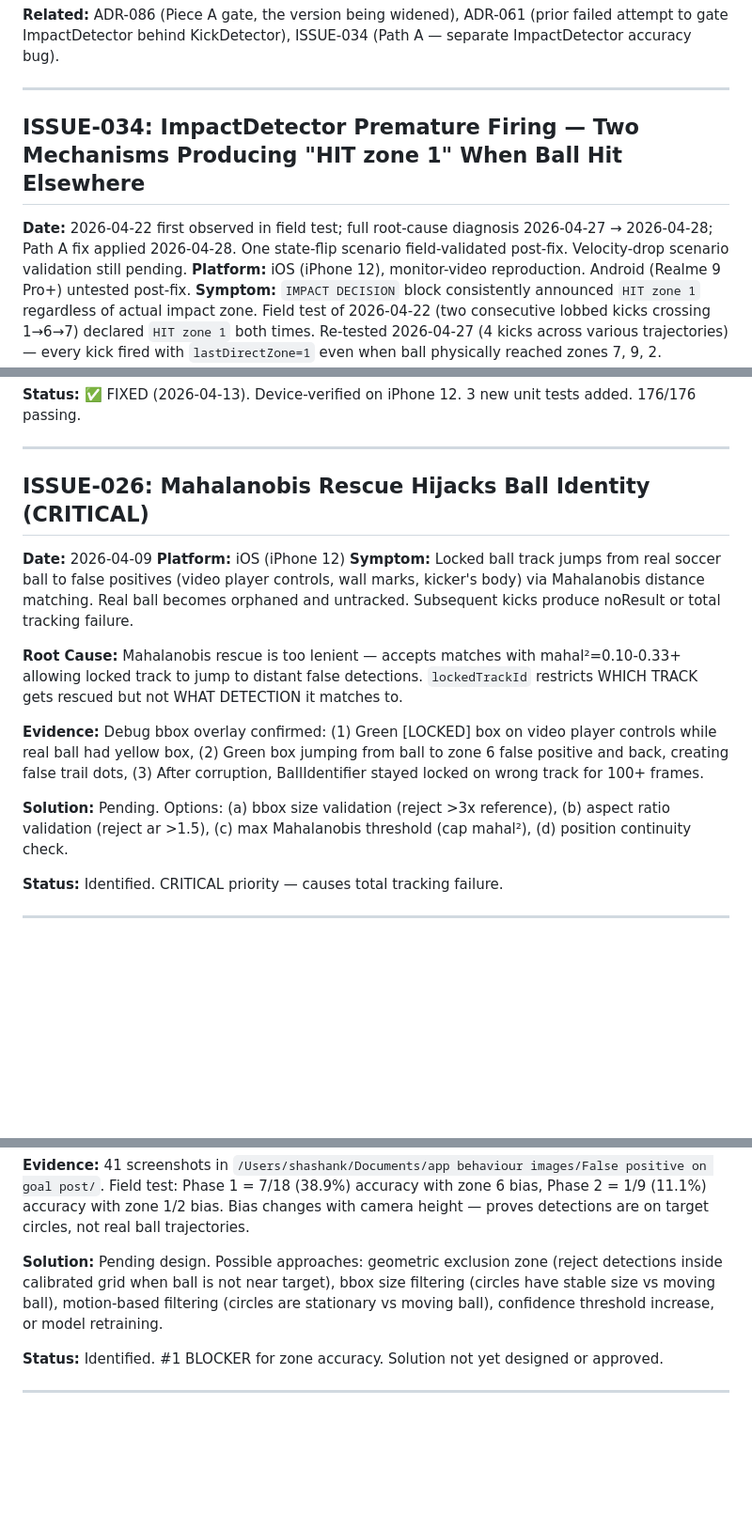
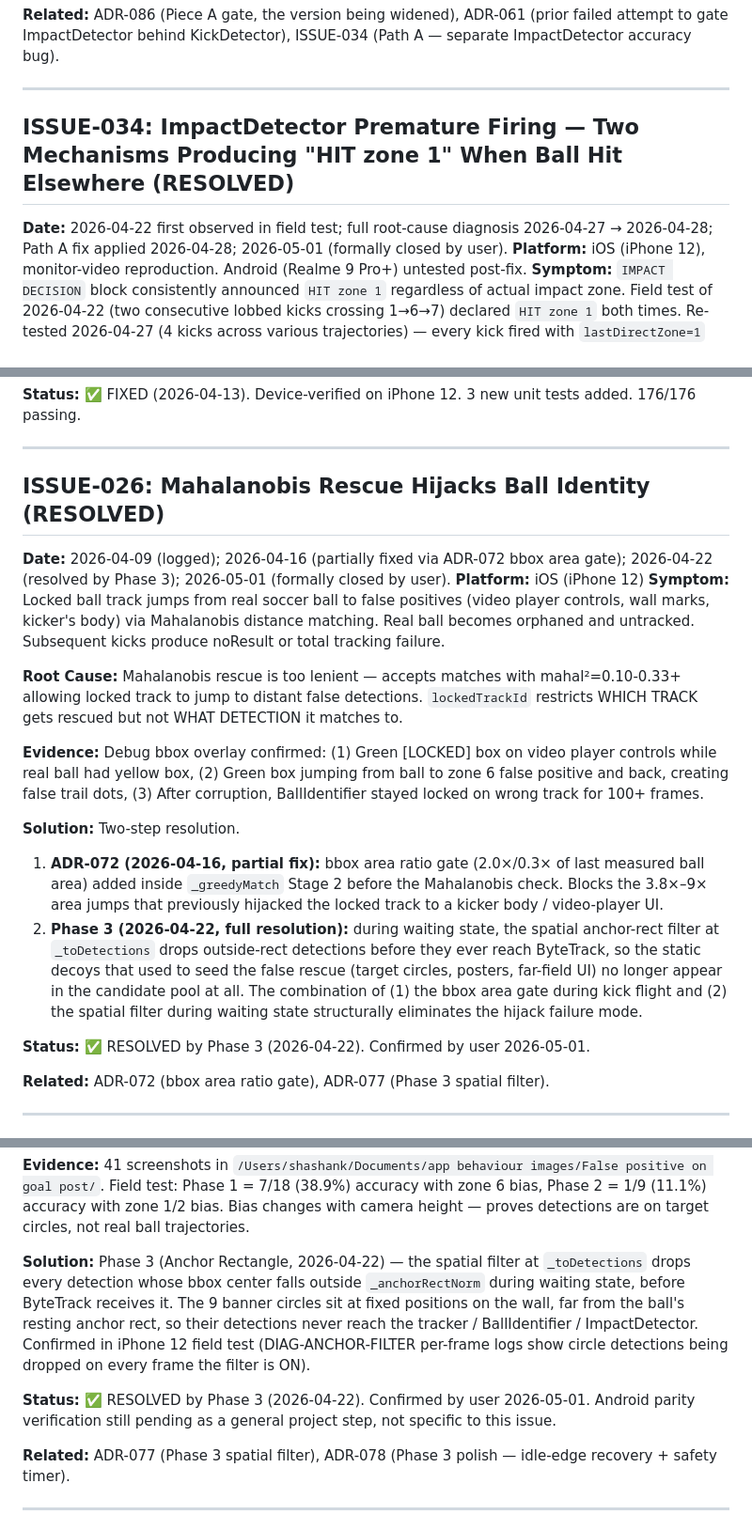
Before and after one commit to DevSam1108/FlareFootball, a Markdown page: memory-bank/issueLog.md, 3 parts joined by grey strips. Shown at 94% size. Rendered like a GitHub page; blank space fills up the shorter version.

Commit message:
memory updated

```diff
--- a/memory-bank/issueLog.md
+++ b/memory-bank/issueLog.md
@@ -169,9 +169,9 @@ This handles all four scenarios correctly:
 
 ---
 
-## ISSUE-034: ImpactDetector Premature Firing — Two Mechanisms Producing "HIT zone 1" When Ball Hit Elsewhere
+## ISSUE-034: ImpactDetector Premature Firing — Two Mechanisms Producing "HIT zone 1" When Ball Hit Elsewhere (RESOLVED)
 
-**Date:** 2026-04-22 first observed in field test; full root-cause diagnosis 2026-04-27 → 2026-04-28; Path A fix applied 2026-04-28. One state-flip scenario field-validated post-fix. Velocity-drop scenario validation still pending.
+**Date:** 2026-04-22 first observed in field test; full root-cause diagnosis 2026-04-27 → 2026-04-28; Path A fix applied 2026-04-28; 2026-05-01 (formally closed by user).
 **Platform:** iOS (iPhone 12), monitor-video reproduction. Android (Realme 9 Pro+) untested post-fix.
 **Symptom:** `IMPACT DECISION` block consistently announced `HIT zone 1` regardless of actual impact zone. Field test of 2026-04-22 (two consecutive lobbed kicks crossing 1→6→7) declared `HIT zone 1` both times. Re-tested 2026-04-27 (4 kicks across various trajectories) — every kick fired with `lastDirectZone=1` even when ball physically reached zones 7, 9, 2.
 
@@ -353,9 +355,9 @@ Both use `HitTestBehavior.translucent`, which controls visual hit-test propagati
 
 ---
 
-## ISSUE-026: Mahalanobis Rescue Hijacks Ball Identity (CRITICAL)
+## ISSUE-026: Mahalanobis Rescue Hijacks Ball Identity (RESOLVED)
 
-**Date:** 2026-04-09
+**Date:** 2026-04-09 (logged); 2026-04-16 (partially fixed via ADR-072 bbox area gate); 2026-04-22 (resolved by Phase 3); 2026-05-01 (formally closed by user).
 **Platform:** iOS (iPhone 12)
 **Symptom:** Locked ball track jumps from real soccer ball to false positives (video player controls, wall marks, kicker's body) via Mahalanobis distance matching. Real ball becomes orphaned and untracked. Subsequent kicks produce noResult or total tracking failure.
 
@@ -363,9 +365,13 @@ Both use `HitTestBehavior.translucent`, which controls visual hit-test propagati
 
 **Evidence:** Debug bbox overlay confirmed: (1) Green [LOCKED] box on video player controls while real ball had yellow box, (2) Green box jumping from ball to zone 6 false positive and back, creating false trail dots, (3) After corruption, BallIdentifier stayed locked on wrong track for 100+ frames.
 
-**Solution:** Pending. Options: (a) bbox size validation (reject >3x reference), (b) aspect ratio validation (reject ar >1.5), (c) max Mahalanobis threshold (cap mahal²), (d) position continuity check.
+**Solution:** Two-step resolution.
+1. **ADR-072 (2026-04-16, partial fix):** bbox area ratio gate (2.0×/0.3× of last measured ball area) added inside `_greedyMatch` Stage 2 before the Mahalanobis check. Blocks the 3.8×–9× area jumps that previously hijacked the locked track to a kicker body / video-player UI.
+2. **Phase 3 (2026-04-22, full resolution):** during waiting state, the spatial anchor-rect filter at `_toDetections` drops outside-rect detections before they ever reach ByteTrack, so the static decoys that used to seed the false rescue (target circles, posters, far-field UI) no longer appear in the candidate pool at all. The combination of (1) the bbox area gate during kick flight and (2) the spatial filter during waiting state structurally eliminates the hijack failure mode.
 
-**Status:** Identified. CRITICAL priority — causes total tracking failure.
+**Status:** ✅ RESOLVED by Phase 3 (2026-04-22). Confirmed by user 2026-05-01.
+
+**Related:** ADR-072 (bbox area ratio gate), ADR-077 (Phase 3 spatial filter).
 
 ---
 
@@ -446,9 +452,11 @@ Both use `HitTestBehavior.translucent`, which controls visual hit-test propagati
 
 **Evidence:** 41 screenshots in `/Users/shashank/Documents/app behaviour images/False positive on goal post/`. Field test: Phase 1 = 7/18 (38.9%) accuracy with zone 6 bias, Phase 2 = 1/9 (11.1%) accuracy with zone 1/2 bias. Bias changes with camera height — proves detections are on target circles, not real ball trajectories.
 
-**Solution:** Pending design. Possible approaches: geometric exclusion zone (reject detections inside calibrated grid when ball is not near target), bbox size filtering (circles have stable size vs moving ball), motion-based filtering (circles are stationary vs moving ball), confidence threshold increase, or model retraining.
+**Solution:** Phase 3 (Anchor Rectangle, 2026-04-22) — the spatial filter at `_toDetections` drops every detection whose bbox center falls outside `_anchorRectNorm` during waiting state, before ByteTrack receives it. The 9 banner circles sit at fixed positions on the wall, far from the ball's resting anchor rect, so their detections never reach the tracker / BallIdentifier / ImpactDetector. Confirmed in iPhone 12 field test (DIAG-ANCHOR-FILTER per-frame logs show circle detections being dropped on every frame the filter is ON).
 
-**Status:** Identified. #1 BLOCKER for zone accuracy. Solution not yet designed or approved.
+**Status:** ✅ RESOLVED by Phase 3 (2026-04-22). Confirmed by user 2026-05-01. Android parity verification still pending as a general project step, not specific to this issue.
+
+**Related:** ADR-077 (Phase 3 spatial filter), ADR-078 (Phase 3 polish — idle-edge recovery + safety timer).
 
 ---
 
```
Also changed, not shown: other parts of memory-bank/issueLog.md (+9 -7 lines), CLAUDE.md (+6 -6 lines).
